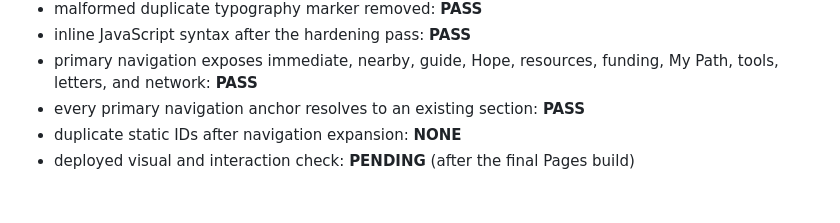
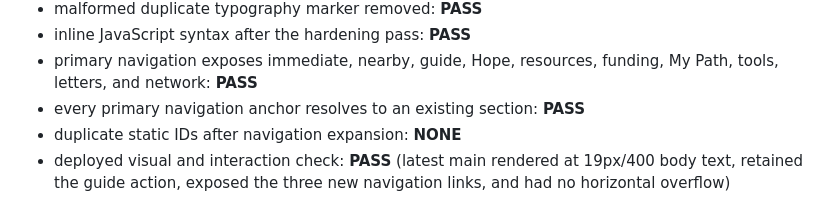
Before and after one commit to vervenveda/Homeless.github.io, a Markdown page: VALIDATION.md, the part around the change. Drawn GitHub-style.

Commit message:
Confirm deployed hardening checks

```diff
--- a/VALIDATION.md
+++ b/VALIDATION.md
@@ -96,4 +96,4 @@ The typography verification was committed on `main` at `9d93c3be8006b68124a5154a
 - primary navigation exposes immediate, nearby, guide, Hope, resources, funding, My Path, tools, letters, and network: **PASS**
 - every primary navigation anchor resolves to an existing section: **PASS**
 - duplicate static IDs after navigation expansion: **NONE**
-- deployed visual and interaction check: **PENDING** (after the final Pages build)
+- deployed visual and interaction check: **PASS** (latest main rendered at 19px/400 body text, retained the guide action, exposed the three new navigation links, and had no horizontal overflow)
```
